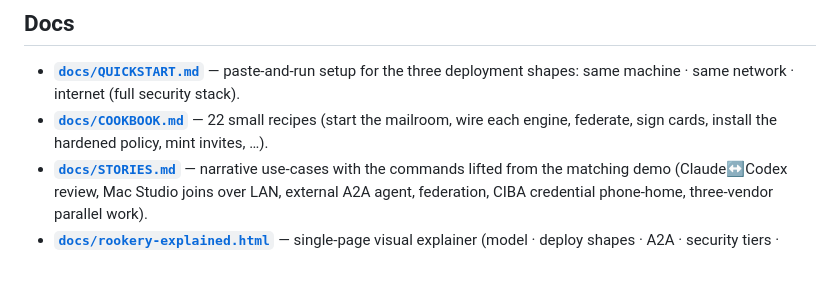
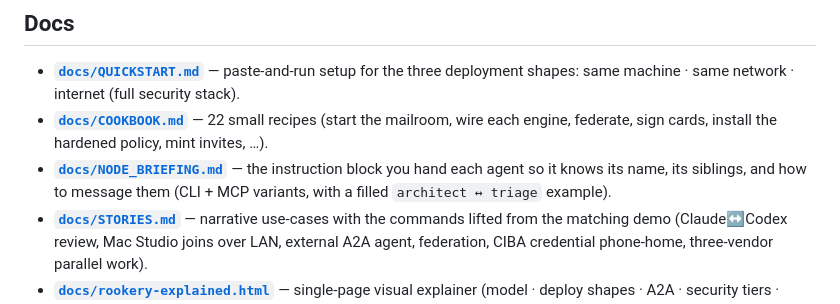
Before and after one commit to gyasis/rookery, a Markdown page: README.md, the part around the change. Rendered like a GitHub page; blank space fills up the shorter version.

```diff
--- a/README.md
+++ b/README.md
@@ -49,6 +49,7 @@ host-vs-peer model: **[`docs/QUICKSTART.md` → Installation](docs/QUICKSTART.md
 
 - **[`docs/QUICKSTART.md`](docs/QUICKSTART.md)** — paste-and-run setup for the three deployment shapes: same machine · same network · internet (full security stack).
 - **[`docs/COOKBOOK.md`](docs/COOKBOOK.md)** — 22 small recipes (start the mailroom, wire each engine, federate, sign cards, install the hardened policy, mint invites, …).
+- **[`docs/NODE_BRIEFING.md`](docs/NODE_BRIEFING.md)** — the instruction block you hand each agent so it knows its name, its siblings, and how to message them (CLI + MCP variants, with a filled `architect ↔ triage` example).
 - **[`docs/STORIES.md`](docs/STORIES.md)** — narrative use-cases with the commands lifted from the matching demo (Claude↔Codex review, Mac Studio joins over LAN, external A2A agent, federation, CIBA credential phone-home, three-vendor parallel work).
 - **[`docs/rookery-explained.html`](docs/rookery-explained.html)** — single-page visual explainer (model · deploy shapes · A2A · security tiers · engines).
 - Design rationale: [`docs/index.html`](docs/index.html) (links the two research reports + paired-debate transcript).
```
Also changed, not shown: docs/NODE_BRIEFING.md (added, +82 -0 lines).
